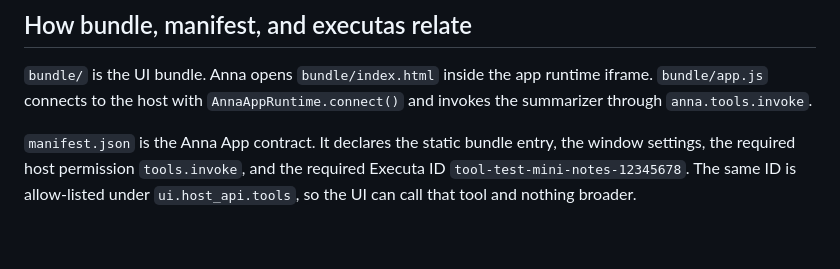
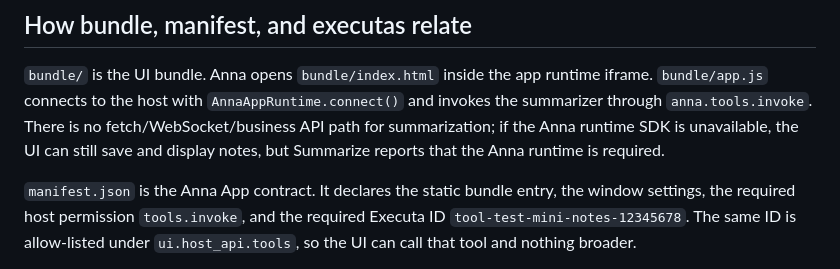
Before and after one commit to QinghuaSun1127/anna-mini-notes, a Markdown page: README.md, the part around one of its changes. Drawn GitHub-style; blank space fills up the shorter version.

```diff
--- a/README.md
+++ b/README.md
@@ -129,6 +167,9 @@ npm test
 `bundle/` is the UI bundle. Anna opens `bundle/index.html` inside the app
 runtime iframe. `bundle/app.js` connects to the host with
 `AnnaAppRuntime.connect()` and invokes the summarizer through `anna.tools.invoke`.
+There is no fetch/WebSocket/business API path for summarization; if the Anna
+runtime SDK is unavailable, the UI can still save and display notes, but
+Summarize reports that the Anna runtime is required.
 
 `manifest.json` is the Anna App contract. It declares the static bundle entry,
 the window settings, the required host permission `tools.invoke`, and the
```
Also changed, not shown: other parts of README.md (+38 -0 lines), assets/screenshot-1.png (added), 9 other files.
